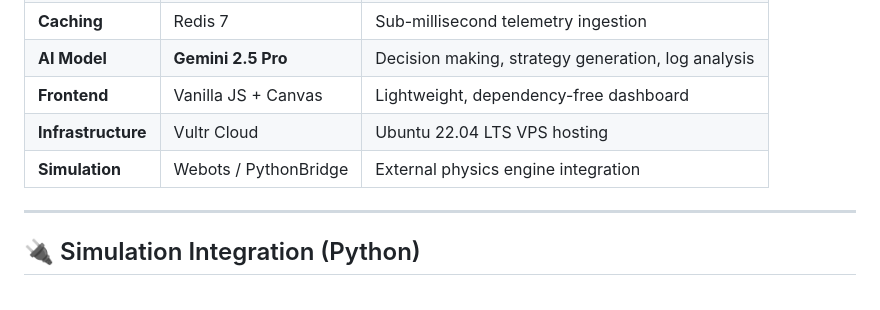
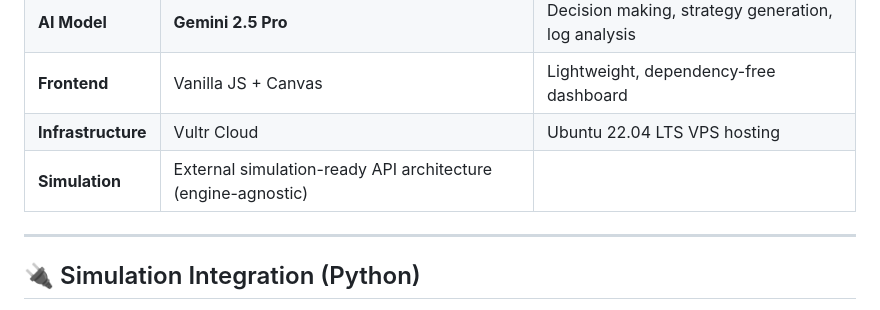
Before and after one commit to let-the-dreamers-rise/autonomous-robotics-command-center, a Markdown page: README.md, the part around the change. GitHub-like rendering.

```diff
--- a/README.md
+++ b/README.md
@@ -64,7 +64,7 @@ graph TD
 | **AI Model** | **Gemini 2.5 Pro** | Decision making, strategy generation, log analysis |
 | **Frontend** | Vanilla JS + Canvas | Lightweight, dependency-free dashboard |
 | **Infrastructure** | Vultr Cloud | Ubuntu 22.04 LTS VPS hosting |
-| **Simulation** | Webots / PythonBridge | External physics engine integration |
+| **Simulation** | External simulation-ready API architecture (engine-agnostic) |
 
 ---
 
```
